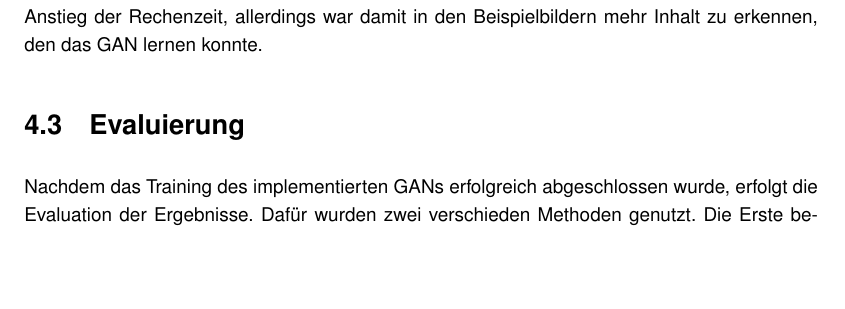
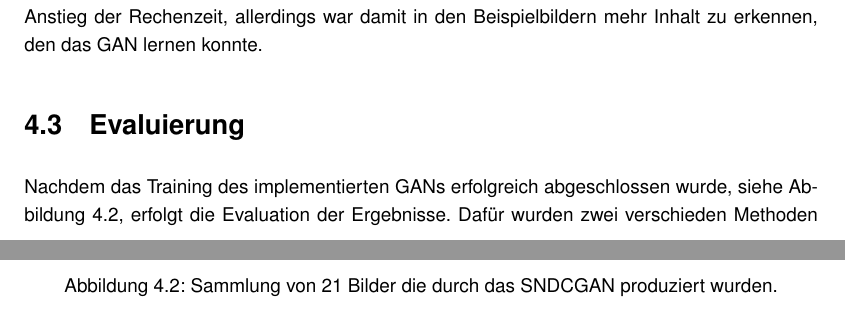
Before and after one commit to jonathan-schilling/imageGeneration, a LaTeX thesis (report/thesis.tex, which reads report/chapters/landsbildgenerierung.tex): part of page 23 of 48 before the commit and two parts of pages 23 and 25 of 48 after it, the two joined at a grey line, cut so that both start at the same text, the shorter picture padded with empty space. Compiled offline with pdfLaTeX.

Commit message:
Lanschaftsbilder hinzugefügt

```diff
--- a/report/chapters/landsbildgenerierung.tex
+++ b/report/chapters/landsbildgenerierung.tex
@@ -338,7 +338,7 @@ verwendet \cite{arjovsky2017wasserstein}.
  GAN lernen konnte.
 
  \section{Evaluierung}\label{evalGen} Nachdem das Training des implementierten
-  GANs erfolgreich abgeschlossen wurde, erfolgt die Evaluation der Ergebnisse.
+  GANs erfolgreich abgeschlossen wurde, siehe \cref{fig:landschaftsbilder}, erfolgt die Evaluation der Ergebnisse.
   Dafür wurden zwei verschieden Methoden genutzt. Die Erste betrachtet den
   durchschnittlichen Loss des Generators und Discriminators, zu sehen in
   Abbildung \ref{fig:plot_losses_gen}.  Hier ist zu erkennen, dass zu Beginn
@@ -347,6 +347,14 @@ verwendet \cite{arjovsky2017wasserstein}.
   werden, dass die Netze ihre Aufgabe erfüllen, nämlich die Losse beider Netze
   zu minimieren. In den letzten hundert Epochen ist eine steigende Tendenz zu
   beobachten, die auf ein Overfitting zurückgeführt werden kann.
+
+ \begin{figure}
+ 	\centering
+ 	\includegraphics[width=\linewidth]{images/Landschaftsbilder}
+ 	\caption[Ergebnisse Generierte Landschaftsbilder]{Sammlung von 21 Bilder die durch das SNDCGAN produziert wurden.}
+ 	\label{fig:landschaftsbilder}
+ \end{figure}
+
 
  \begin{figure}[t]
  	\centering
```
Also changed, not shown: report/images/Landschaftsbilder.png (added).
